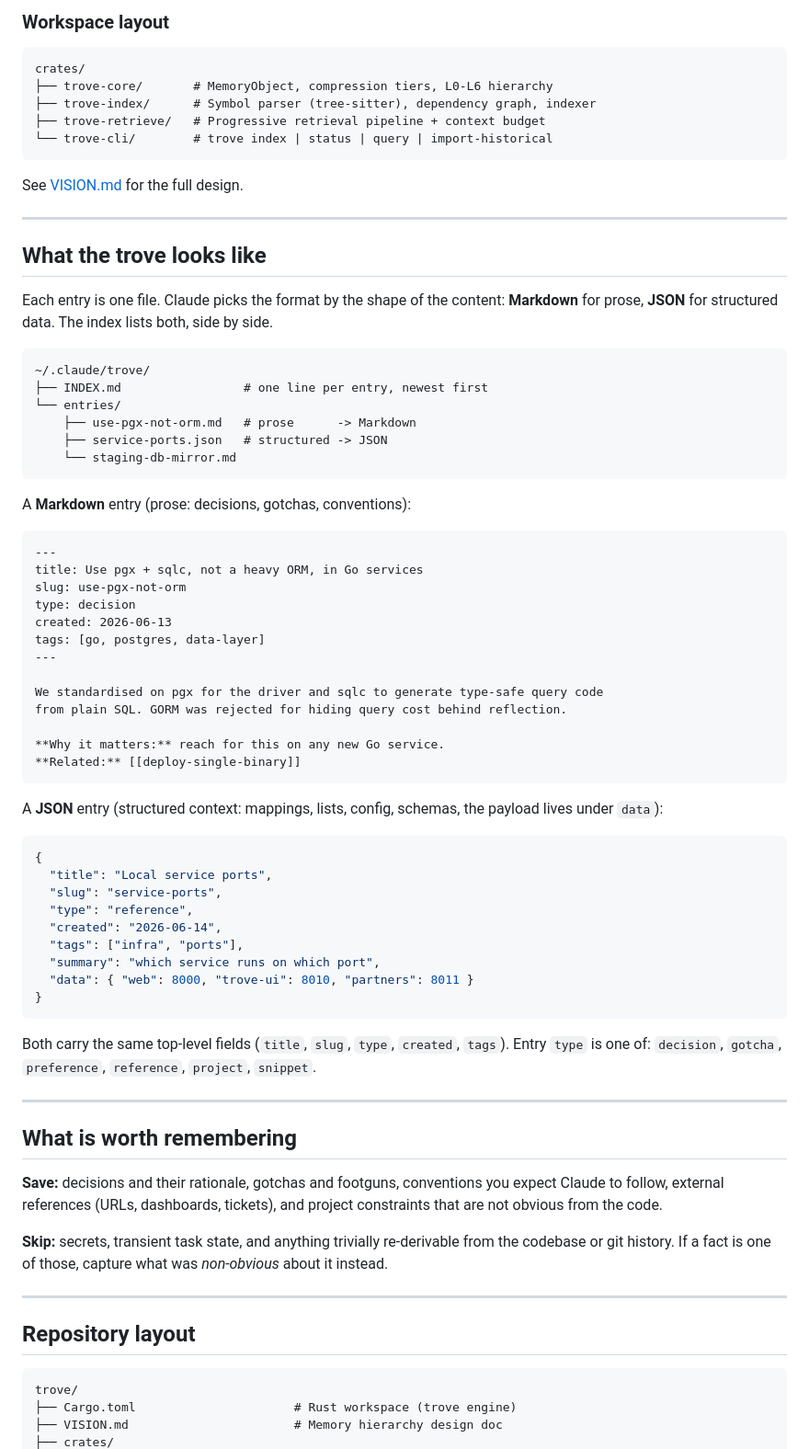
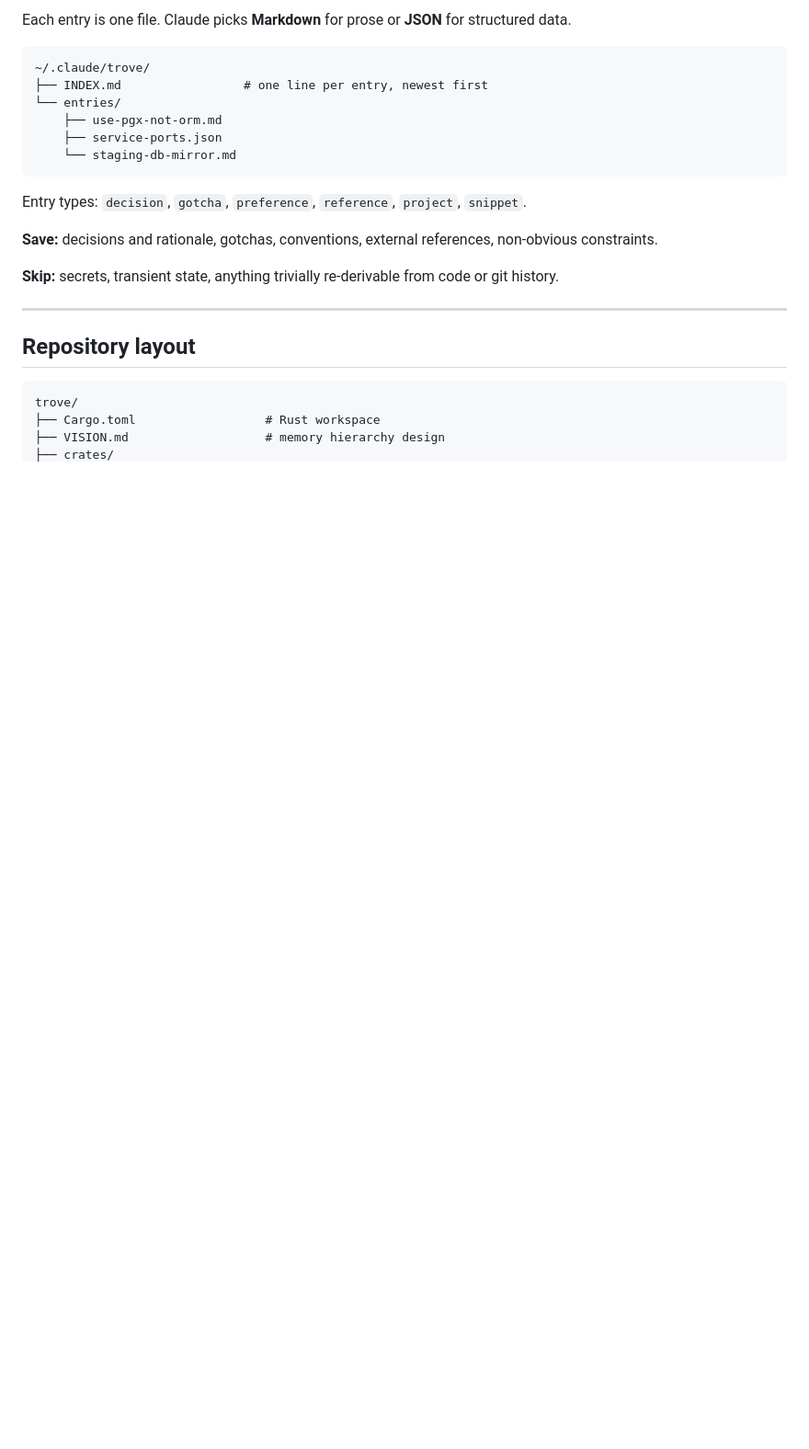
Before and after one commit to anishfyi/trove, a Markdown page: README.md, the part around one of its changes. Shown at 92% size. GitHub-like rendering; blank space fills up the shorter version.

````diff
--- a/README.md
+++ b/README.md
@@ -137,76 +120,19 @@ cargo run -p trove-cli -- import-historical
-### Workspace layout
-
-```
-crates/
-├── trove-core/       # MemoryObject, compression tiers, L0-L6 hierarchy
-├── trove-index/      # Symbol parser (tree-sitter), dependency graph, indexer
-├── trove-retrieve/   # Progressive retrieval pipeline + context budget
-└── trove-cli/        # trove index | status | query | import-historical
-```
-
-See [VISION.md](VISION.md) for the full design.
-
----
-
-## What the trove looks like
-
-Each entry is one file. Claude picks the format by the shape of the content: **Markdown** for prose,
-**JSON** for structured data. The index lists both, side by side.
+Each entry is one file. Claude picks **Markdown** for prose or **JSON** for structured data.
 
 ```
 ~/.claude/trove/
 ├── INDEX.md                 # one line per entry, newest first
 └── entries/
-    ├── use-pgx-not-orm.md   # prose      -> Markdown
-    ├── service-ports.json   # structured -> JSON
+    ├── use-pgx-not-orm.md
+    ├── service-ports.json
     └── staging-db-mirror.md
 ```
 
-A **Markdown** entry (prose: decisions, gotchas, conventions):
+Entry types: `decision`, `gotcha`, `preference`, `reference`, `project`, `snippet`.
 
-```markdown
----
-title: Use pgx + sqlc, not a heavy ORM, in Go services
-slug: use-pgx-not-orm
-type: decision
-created: 2026-06-13
-tags: [go, postgres, data-layer]
----
+**Save:** decisions and rationale, gotchas, conventions, external references, non-obvious constraints.
 
-We standardised on pgx for the driver and sqlc to generate type-safe query code
-from plain SQL. GORM was rejected for hiding query cost behind reflection.
-
-**Why it matters:** reach for this on any new Go service.
-**Related:** [[deploy-single-binary]]
-```
-
-A **JSON** entry (structured context: mappings, lists, config, schemas, the payload lives under `data`):
-
-```json
-{
-  "title": "Local service ports",
-  "slug": "service-ports",
-  "type": "reference",
-  "created": "2026-06-14",
-  "tags": ["infra", "ports"],
-  "summary": "which service runs on which port",
-  "data": { "web": 8000, "trove-ui": 8010, "partners": 8011 }
-}
-```
-
-Both carry the same top-level fields (`title`, `slug`, `type`, `created`, `tags`). Entry `type` is one
-of: `decision`, `gotcha`, `preference`, `reference`, `project`, `snippet`.
-
----
-
-## What is worth remembering
-
-**Save:** decisions and their rationale, gotchas and footguns, conventions you expect Claude to
-follow, external references (URLs, dashboards, tickets), and project constraints that are not obvious
-from the code.
-
-**Skip:** secrets, transient task state, and anything trivially re-derivable from the codebase or
-git history. If a fact is one of those, capture what was *non-obvious* about it instead.
+**Skip:** secrets, transient state, anything trivially re-derivable from code or git history.
 
 ---
 
@@ -214,6 +140,6 @@ git history. If a fact is one of those, capture what was *non-obvious* about it
 
 ```
 trove/
-├── Cargo.toml                      # Rust workspace (trove engine)
-├── VISION.md                       # Memory hierarchy design doc
+├── Cargo.toml                  # Rust workspace
+├── VISION.md                   # memory hierarchy design
 ├── crates/
````
Also changed, not shown: other parts of README.md (+89 -122 lines).
